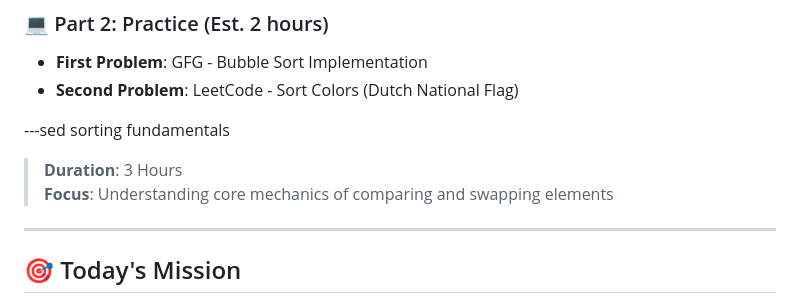
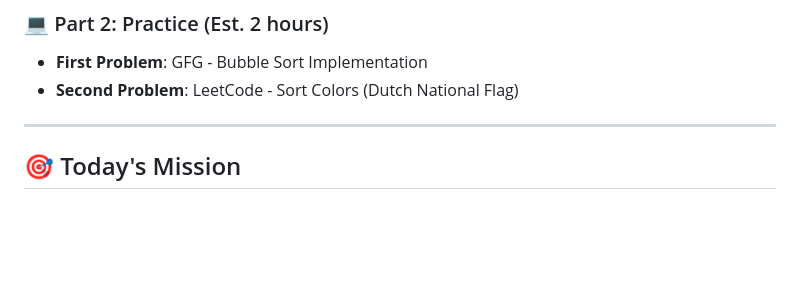
Before and after one commit to Itsmeinayath/zero-to-hero-dev, a Markdown page: Logic building/Day-17/READ.MD, the part around the change. GitHub-like rendering; blank space fills up the shorter version.

Commit message:
Remove redundant sorting fundamentals section to streamline content

```diff
--- a/Logic building/Day-17/READ.MD
+++ b/Logic building/Day-17/READ.MD
@@ -12,10 +12,6 @@
 ### 💻 Part 2: Practice (Est. 2 hours)
 - **First Problem**: GFG - Bubble Sort Implementation
 - **Second Problem**: LeetCode - Sort Colors (Dutch National Flag)
-
----sed sorting fundamentals
-> **Duration**: 3 Hours
-> **Focus**: Understanding core mechanics of comparing and swapping elements
 
 ---
 
```
